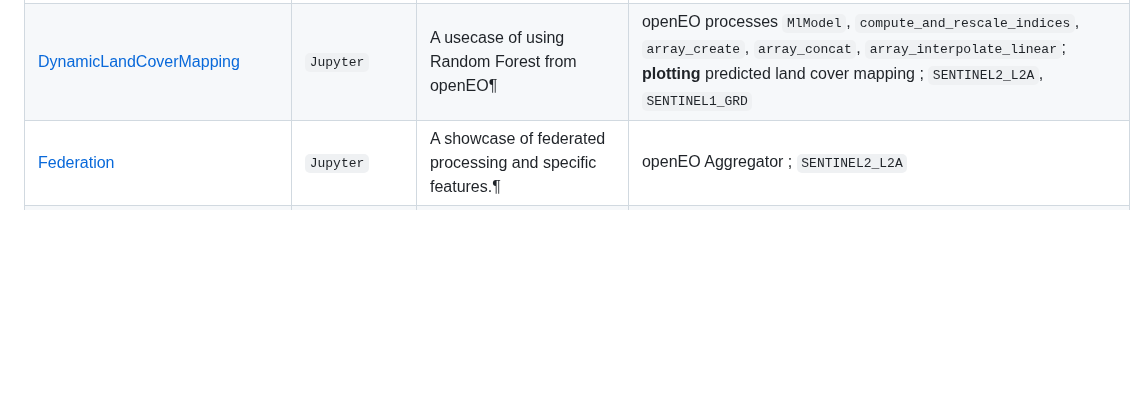
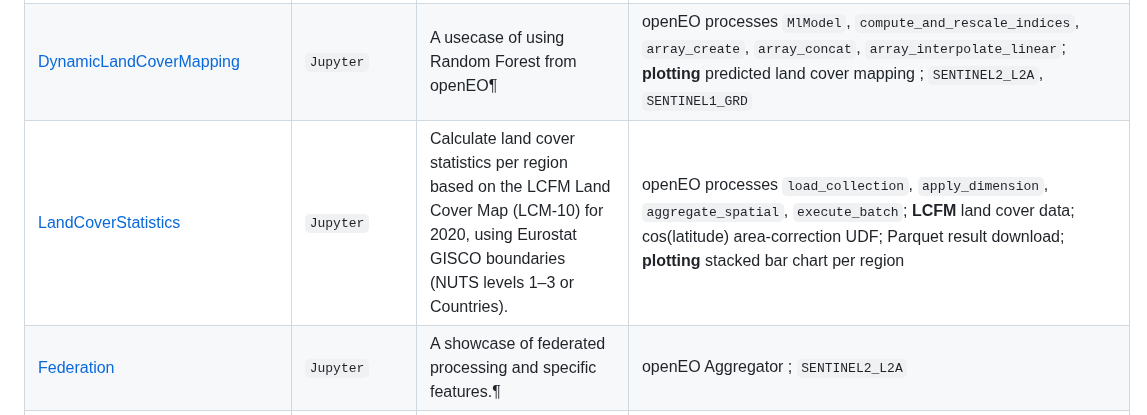
Before and after one commit to Open-EO/openeo-community-examples, a Markdown page: python/README.md, the part around the change. Drawn GitHub-style; blank space fills up the shorter version.

Commit message:
Add LandCoverStatistics entry to python README

```diff
--- a/python/README.md
+++ b/python/README.md
@@ -35,6 +35,7 @@ The `Demonstrates` column summarizes the key openEO functionality used in each c
 | [StatisticalDataFill](./StatisticalDataFill/)                   | `Jupyter`   | Uses Lowess Regression in openEO for Filling Missing Time Series Data                                                                                                                                                                                                                                                                 | openEO processes `aggregate_temporal_period`, `apply_dimension`; **plotting** mean result and timeseries ; `SENTINEL_5P_L2`                                                                                                                                                             |
 | [ManagingMultipleLargeScaleJobs](./ManagingMultipleLargeScaleJobs/) | `Jupyter`   | Introduction to the MultiBackendJobManager for managing multiple openEO jobs                                                                                                                                                                                                                                                          | openEO processes `MultiBackendJobManager`                                                                                                                                                                                                                                               |
 | [DynamicLandCoverMapping](./DynamicLandCoverMapping/)           | `Jupyter`   | A usecase of using Random Forest from openEO¶                                                                                                                                                                                                                                                                                         | openEO processes `MlModel`, `compute_and_rescale_indices`, `array_create`, `array_concat`, `array_interpolate_linear`; **plotting** predicted land cover mapping ; `SENTINEL2_L2A`, `SENTINEL1_GRD`                                                                                     |
+| [LandCoverStatistics](./LandCoverStatistics/)                   | `Jupyter`   | Calculate land cover statistics per region based on the LCFM Land Cover Map (LCM-10) for 2020, using Eurostat GISCO boundaries (NUTS levels 1–3 or Countries).                                                                                                                                                                        | openEO processes `load_collection`, `apply_dimension`, `aggregate_spatial`, `execute_batch`; **LCFM** land cover data; cos(latitude) area-correction UDF; Parquet result download; **plotting** stacked bar chart per region                                                            |
 | [Federation](./Federation/)                                     | `Jupyter`   | A showcase of federated processing and specific features.¶                                                                                                                                                                                                                                                                            | openEO Aggregator  ; `SENTINEL2_L2A`                                                                                                                                                                                                                                                    |
 | [Forest Fire Mapping Using Random Forest](./RandomForest-ForestFire/)               | `Jupyter`   | A usecase of using Random Forest from openEO for Forest Fire Mapping¶ | openEO processes `MlModel`, `compute_and_rescale_indices`, `array_create`, `array_concat`, `array_interpolate_linear`, `GLCM`,`NBR`,`BAI`,`NDFI`; **plotting** predicted forest fire mapping ; `SENTINEL2_L2A`, `SENTINEL1_GRD`|
 | [BioPAR openEO Service](./BioPAR/)                           | `Jupyter`   | Demonstrates how to use the BioPAR openEO service to compute biophysical parameters such as FAPAR for a specified area and time period.                                                                                                                                                                                               | Using a User-Defined Process (UDP) via openEO; openEO processes `datacube_from_process`|
```
